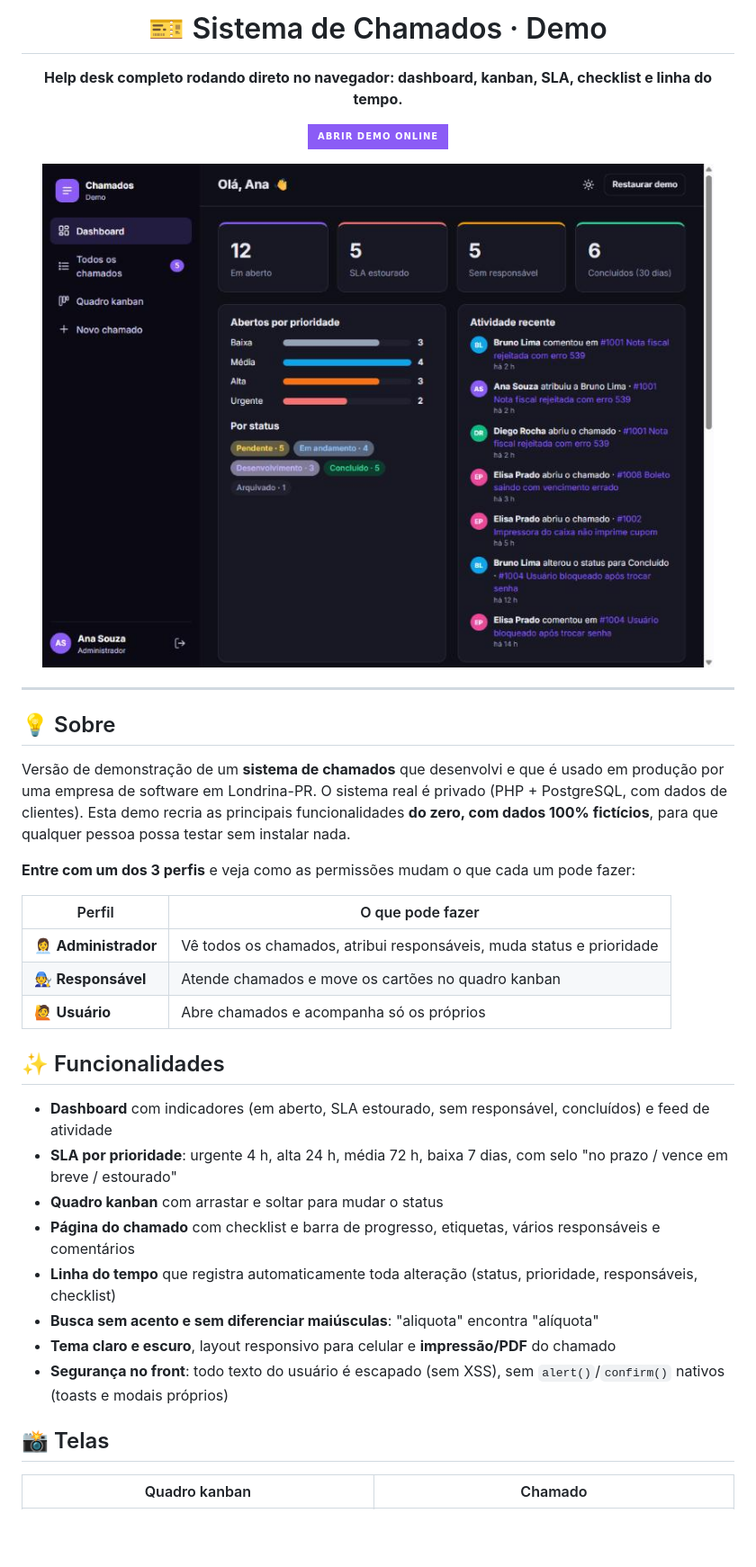
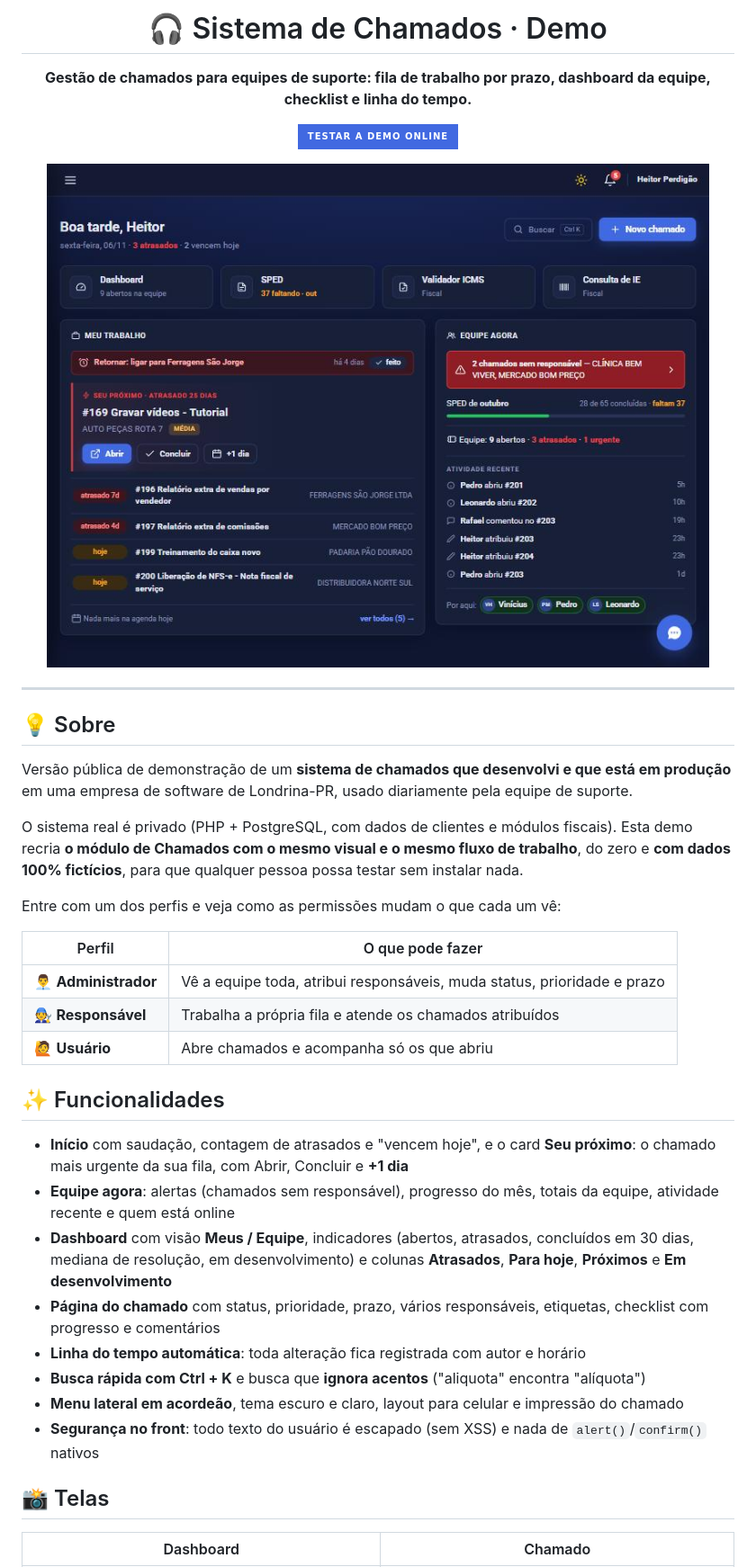
Before and after one commit to heitorperdigao/sistema-de-chamados-demo, a Markdown page: README.md, the part around one of its changes. Shown at 90% size. Drawn GitHub-style; pictures changed too: docs/dashboard.jpg, docs/inicio.jpg (added); badges without logos; blank space fills up the shorter version.

```diff
--- a/README.md
+++ b/README.md
@@ -1,12 +1,12 @@
 <div align="center">
 
-# 🎫 Sistema de Chamados · Demo
+# 🎧 Sistema de Chamados · Demo
 
-**Help desk completo rodando direto no navegador: dashboard, kanban, SLA, checklist e linha do tempo.**
+**Gestão de chamados para equipes de suporte: fila de trabalho por prazo, dashboard da equipe, checklist e linha do tempo.**
 
-[![Abrir demo](https://img.shields.io/badge/Abrir_demo_online-8B5CF6?style=for-the-badge&logo=googlechrome&logoColor=white)](https://heitorperdigao.github.io/sistema-de-chamados-demo/)
+[![Abrir demo](https://img.shields.io/badge/Testar_a_demo_online-4169E1?style=for-the-badge&logo=googlechrome&logoColor=white)](https://heitorperdigao.github.io/sistema-de-chamados-demo/)
 
-<img src="docs/dashboard.jpg" alt="Dashboard" width="100%" />
+<img src="docs/inicio.jpg" alt="Tela inicial" width="100%" />
 
 </div>
 
@@ -14,29 +14,30 @@
 
 ## 💡 Sobre
 
-Versão de demonstração de um **sistema de chamados** que desenvolvi e que é usado em produção por uma empresa de software em Londrina-PR.
-O sistema real é privado (PHP + PostgreSQL, com dados de clientes). Esta demo recria as principais funcionalidades **do zero, com dados 100% fictícios**, para que qualquer pessoa possa testar sem instalar nada.
+Versão pública de demonstração de um **sistema de chamados que desenvolvi e que está em produção** em uma empresa de software de Londrina-PR, usado diariamente pela equipe de suporte.
 
-**Entre com um dos 3 perfis** e veja como as permissões mudam o que cada um pode fazer:
+O sistema real é privado (PHP + PostgreSQL, com dados de clientes e módulos fiscais). Esta demo recria **o módulo de Chamados com o mesmo visual e o mesmo fluxo de trabalho**, do zero e **com dados 100% fictícios**, para que qualquer pessoa possa testar sem instalar nada.
+
+Entre com um dos perfis e veja como as permissões mudam o que cada um vê:
 
 | Perfil | O que pode fazer |
 |---|---|
-| 👩‍💼 **Administrador** | Vê todos os chamados, atribui responsáveis, muda status e prioridade |
-| 🧑‍🔧 **Responsável** | Atende chamados e move os cartões no quadro kanban |
-| 🙋 **Usuário** | Abre chamados e acompanha só os próprios |
+| 👨‍💼 **Administrador** | Vê a equipe toda, atribui responsáveis, muda status, prioridade e prazo |
+| 🧑‍🔧 **Responsável** | Trabalha a própria fila e atende os chamados atribuídos |
+| 🙋 **Usuário** | Abre chamados e acompanha só os que abriu |
 
 ## ✨ Funcionalidades
 
-- **Dashboard** com indicadores (em aberto, SLA estourado, sem responsável, concluídos) e feed de atividade
-- **SLA por prioridade**: urgente 4 h, alta 24 h, média 72 h, baixa 7 dias, com selo "no prazo / vence em breve / estourado"
-- **Quadro kanban** com arrastar e soltar para mudar o status
-- **Página do chamado** com checklist e barra de progresso, etiquetas, vários responsáveis e comentários
-- **Linha do tempo** que registra automaticamente toda alteração (status, prioridade, responsáveis, checklist)
-- **Busca sem acento e sem diferenciar maiúsculas**: "aliquota" encontra "alíquota"
-- **Tema claro e escuro**, layout responsivo para celular e **impressão/PDF** do chamado
-- **Segurança no front**: todo texto do usuário é escapado (sem XSS), sem `alert()`/`confirm()` nativos (toasts e modais próprios)
+- **Início** com saudação, contagem de atrasados e "vencem hoje", e o card **Seu próximo**: o chamado mais urgente da sua fila, com Abrir, Concluir e **+1 dia**
+- **Equipe agora**: alertas (chamados sem responsável), progresso do mês, totais da equipe, atividade recente e quem está online
+- **Dashboard** com visão **Meus / Equipe**, indicadores (abertos, atrasados, concluídos em 30 dias, mediana de resolução, em desenvolvimento) e colunas **Atrasados**, **Para hoje**, **Próximos** e **Em desenvolvimento**
+- **Página do chamado** com status, prioridade, prazo, vários responsáveis, etiquetas, checklist com progresso e comentários
+- **Linha do tempo automática**: toda alteração fica registrada com autor e horário
+- **Busca rápida com Ctrl + K** e busca que **ignora acentos** ("aliquota" encontra "alíquota")
+- **Menu lateral em acordeão**, tema escuro e claro, layout para celular e impressão do chamado
+- **Segurança no front**: todo texto do usuário é escapado (sem XSS) e nada de `alert()`/`confirm()` nativos
 
 ## 📸 Telas
 
-| Quadro kanban | Chamado |
+| Dashboard | Chamado |
 |---|---|
```
Also changed, not shown: other parts of README.md (+9 -4 lines), docs/chamado.jpg, docs/kanban.jpg (deleted), docs/login.jpg (deleted), docs/menu.jpg (added), 4 other files.
